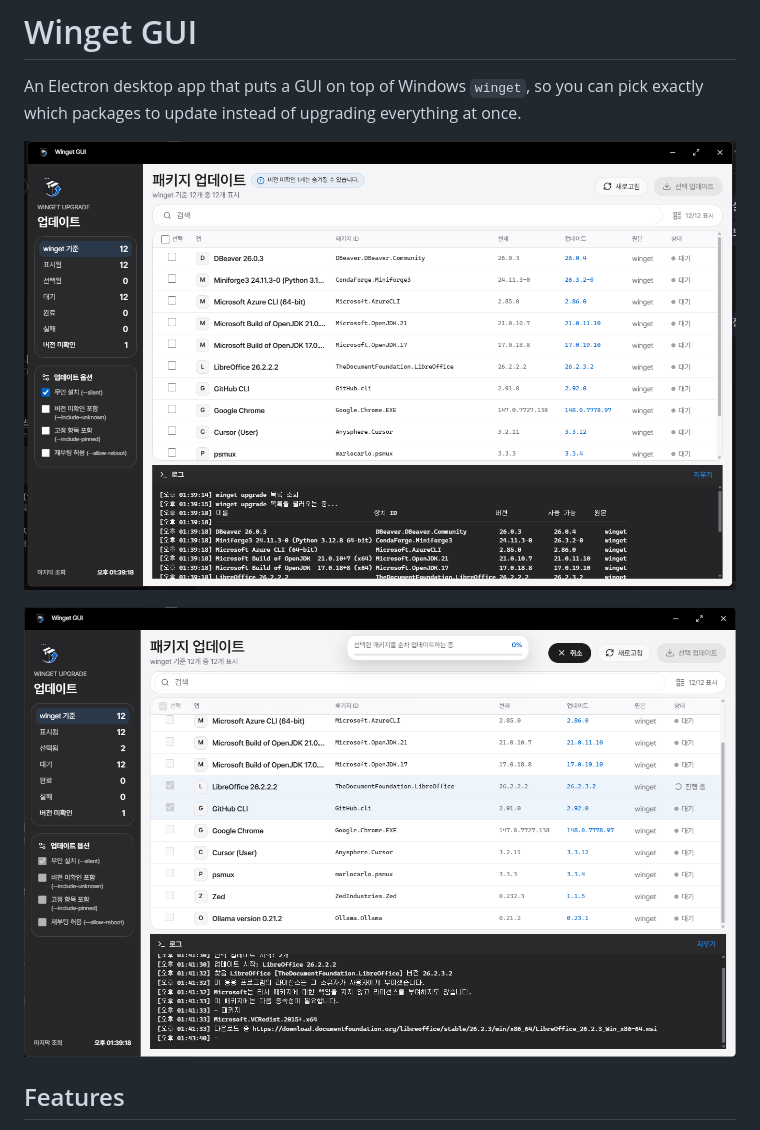
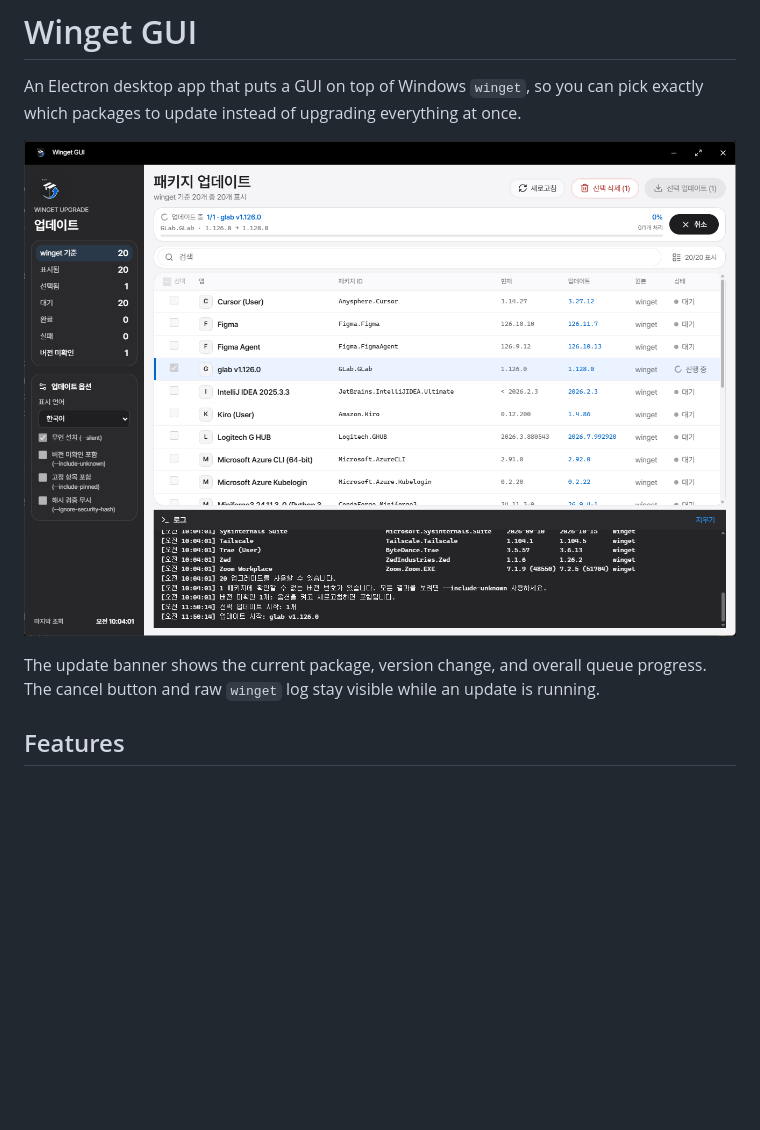
Before and after one commit to dydtjr1128/winget_gui, a Markdown page: README.md, the part around the change. Rendered like a GitHub page; pictures changed too: docs/images/winget-gui-update-progress.png; blank space fills up the shorter version.

Commit message:
docs: README 업데이트 화면과 진행 설명 갱신 (#35)
- README 화면 예시를 최신 업데이트 캡처로 교체
- 현재 패키지·버전 변경·전체 진행률 안내 추가

```diff
--- a/README.md
+++ b/README.md
@@ -2,9 +2,11 @@
 
 An Electron desktop app that puts a GUI on top of Windows `winget`, so you can pick exactly which packages to update instead of upgrading everything at once.
 
-![Winget GUI 패키지 목록 화면](docs/images/winget-gui-package-list.png)
+![Winget GUI 업데이트 진행 화면](docs/images/winget-gui-update-progress.png)
 
-![Winget GUI 업데이트 진행 화면](docs/images/winget-gui-update-progress.png)
+The update banner shows the current package, version change, and overall queue
+progress. The cancel button and raw `winget` log stay visible while an update is
+running.
 
 ## Features
 
```
